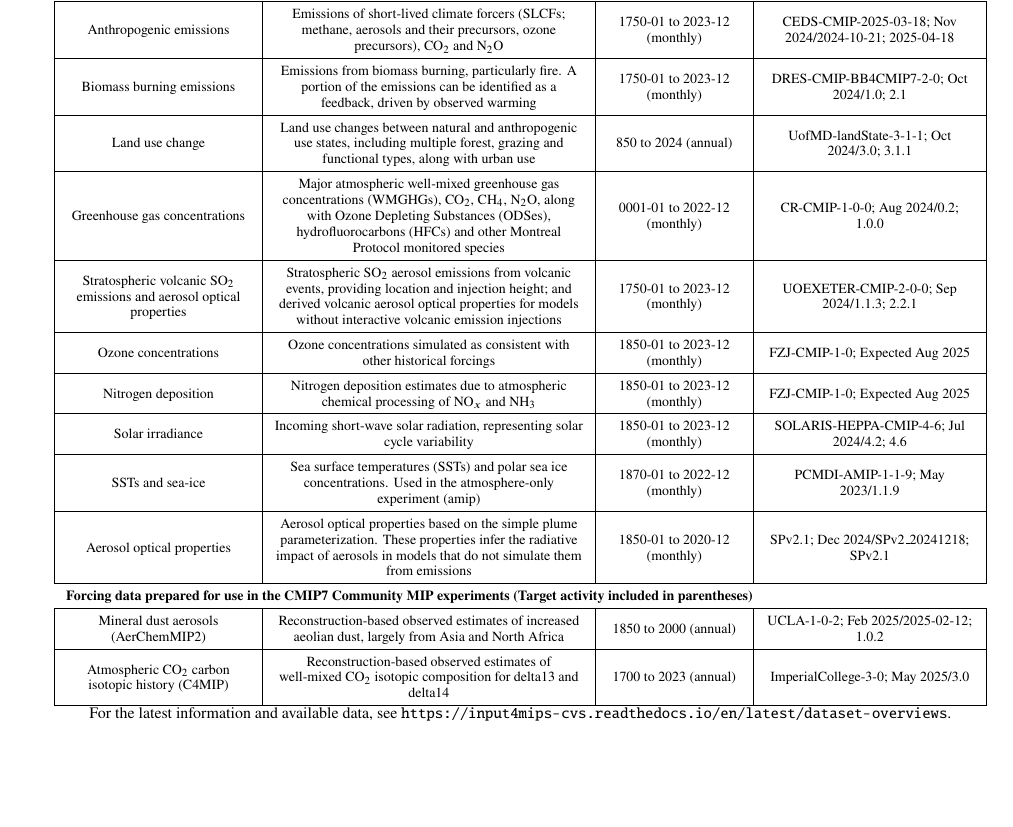
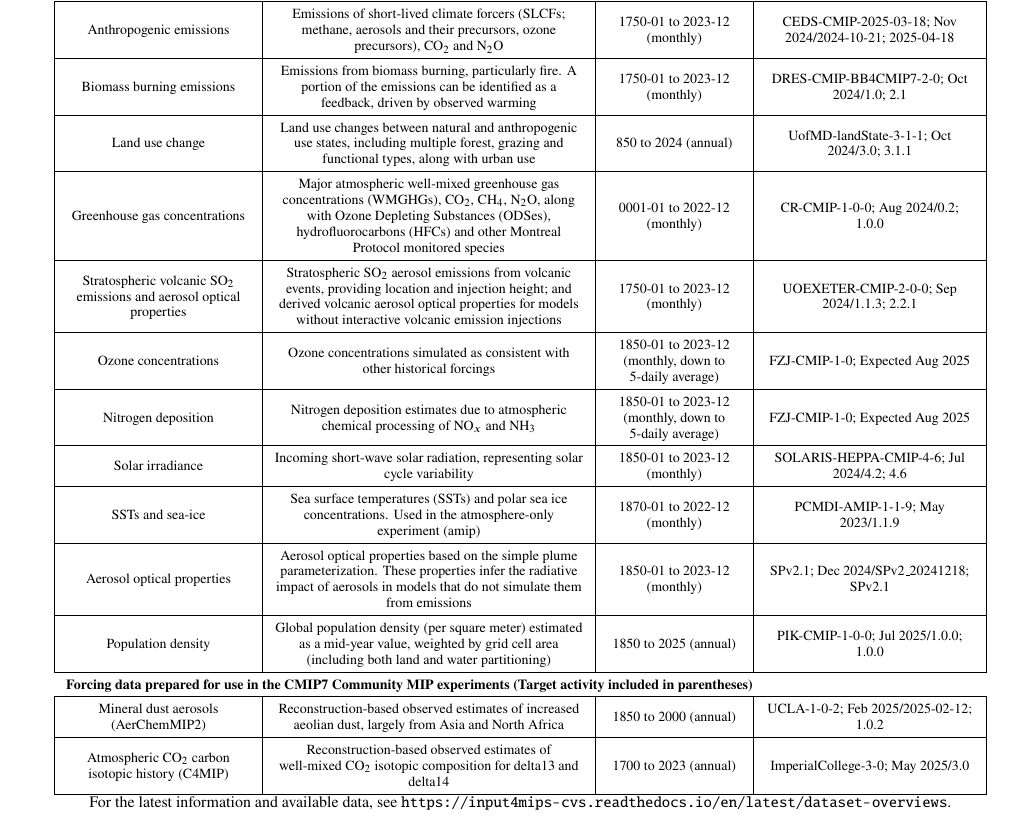
Before and after one commit to durack1/Duracketal25-ForcingWorkshopSummary, a LaTeX document (Duracketal25b-BAMS.tex): part of page 6 of 16, cut so that both start at the same text. Compiled offline with pdfLaTeX.

Commit message:
Tables updates; add PIK-CMIP-1-0-0

```diff
--- a/Duracketal25b-BAMS.tex
+++ b/Duracketal25b-BAMS.tex
@@ -161,12 +167,13 @@ The team set out to develop next-generation datasets on a tight timeline (see Fi
 	Land use change & Land use changes between natural and anthropogenic use states, including multiple forest, grazing and functional types, along with urban use & 850 to 2024 (annual) & UofMD-landState-3-1-1; Oct 2024/3.0; 3.1.1 \\ \hline
 	Greenhouse gas concentrations & Major atmospheric well-mixed greenhouse gas concentrations (WMGHGs), CO$_{2}$, CH$_{4}$, N$_{2}$O, along with Ozone Depleting Substances (ODSes), hydrofluorocarbons (HFCs) and other Montreal Protocol monitored species & 0001-01 to 2022-12 (monthly) & CR-CMIP-1-0-0; Aug 2024/0.2; 1.0.0 \\ \hline
 	Stratospheric volcanic SO$_{2}$ emissions and aerosol optical properties & Stratospheric SO$_{2}$ aerosol emissions from volcanic events, providing location and injection height; and derived volcanic aerosol optical properties for models without interactive volcanic emission injections & 1750-01 to 2023-12 (monthly) & UOEXETER-CMIP-2-0-0; Sep 2024/1.1.3; 2.2.1 \\ \hline
-	Ozone concentrations & Ozone concentrations simulated as consistent with other historical forcings & 1850-01 to 2023-12 (monthly) & FZJ-CMIP-1-0; Expected Aug 2025 \\ \hline
-	Nitrogen deposition & Nitrogen deposition estimates due to atmospheric chemical processing of NO$_{x}$ and NH$_{3}$ & 1850-01 to 2023-12 (monthly) & FZJ-CMIP-1-0; Expected Aug 2025 \\ \hline
+	Ozone concentrations & Ozone concentrations simulated as consistent with other historical forcings & 1850-01 to 2023-12 (monthly, down to 5-daily average) & FZJ-CMIP-1-0; Expected Aug 2025 \\ \hline
+	Nitrogen deposition & Nitrogen deposition estimates due to atmospheric chemical processing of NO$_{x}$ and NH$_{3}$ & 1850-01 to 2023-12 (monthly, down to 5-daily average) & FZJ-CMIP-1-0; Expected Aug 2025 \\ \hline
 	Solar irradiance & Incoming short-wave solar radiation, representing solar cycle variability & 1850-01 to 2023-12 (monthly) & SOLARIS-HEPPA-CMIP-4-6; Jul 2024/4.2; 4.6 \\ \hline
 	SSTs and sea-ice & Sea surface temperatures (SSTs) and polar sea ice concentrations. Used in the atmosphere-only experiment (amip) & 1870-01 to 2022-12 (monthly) & PCMDI-AMIP-1-1-9; May 2023/1.1.9 \\ \hline
-	Aerosol optical properties & Aerosol optical properties based on the simple plume parameterization. These properties infer the radiative impact of aerosols in models that do not simulate them from emissions & 1850-01 to 2020-12 (monthly) & SPv2.1; Dec 2024/SPv2\_20241218; SPv2.1 \\ \hline
-	\multicolumn{4}{l}{\textbf{Forcing data prepared for use in the CMIP7 Community MIP experiments (Target activity included in parentheses)}} \\ \hline
+	Aerosol optical properties & Aerosol optical properties based on the simple plume parameterization. These properties infer the radiative impact of aerosols in models that do not simulate them from emissions & 1850-01 to 2023-12 (monthly) & SPv2.1; Dec 2024/SPv2\_20241218; SPv2.1 \\ \hline
+	Population density & Global population density (per square meter) estimated as a mid-year value, weighted by grid cell area (including both land and water partitioning) & 1850 to 2025 (annual) & PIK-CMIP-1-0-0; Jul 2025/1.0.0; 1.0.0 \\ \hline
+    \multicolumn{4}{l}{\textbf{Forcing data prepared for use in the CMIP7 Community MIP experiments (Target activity included in parentheses)}} \\ \hline
 	Mineral dust aerosols (AerChemMIP2) & Reconstruction-based observed estimates of increased aeolian dust, largely from Asia and North Africa  & 1850 to 2000 (annual) & UCLA-1-0-2; Feb 2025/2025-02-12; 1.0.2 \\ \hline
 	Atmospheric CO$_{2}$ carbon isotopic history (C4MIP) & Reconstruction-based observed estimates of well-mixed CO$_{2}$ isotopic composition for delta13 and delta14 & 1700 to 2023 (annual) & ImperialCollege-3-0; May 2025/3.0 \\ \hline
 	\end{tabularx}
```
Also changed, not shown: Duracketal25b-BAMS.tex (6 more changed lines).
